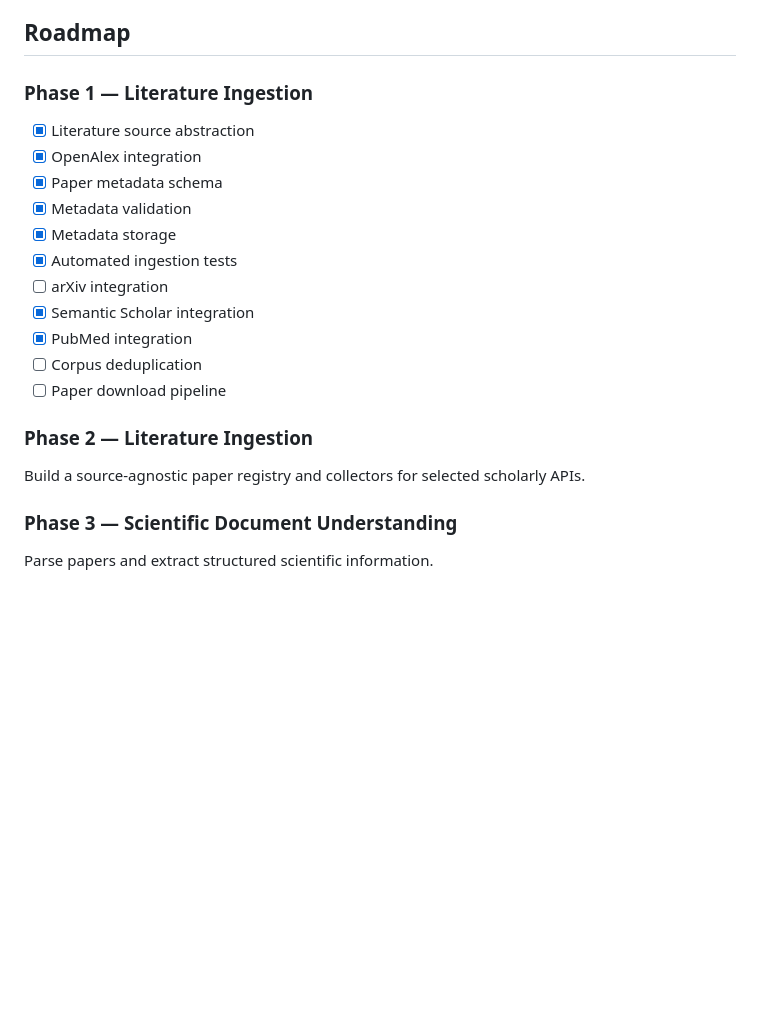
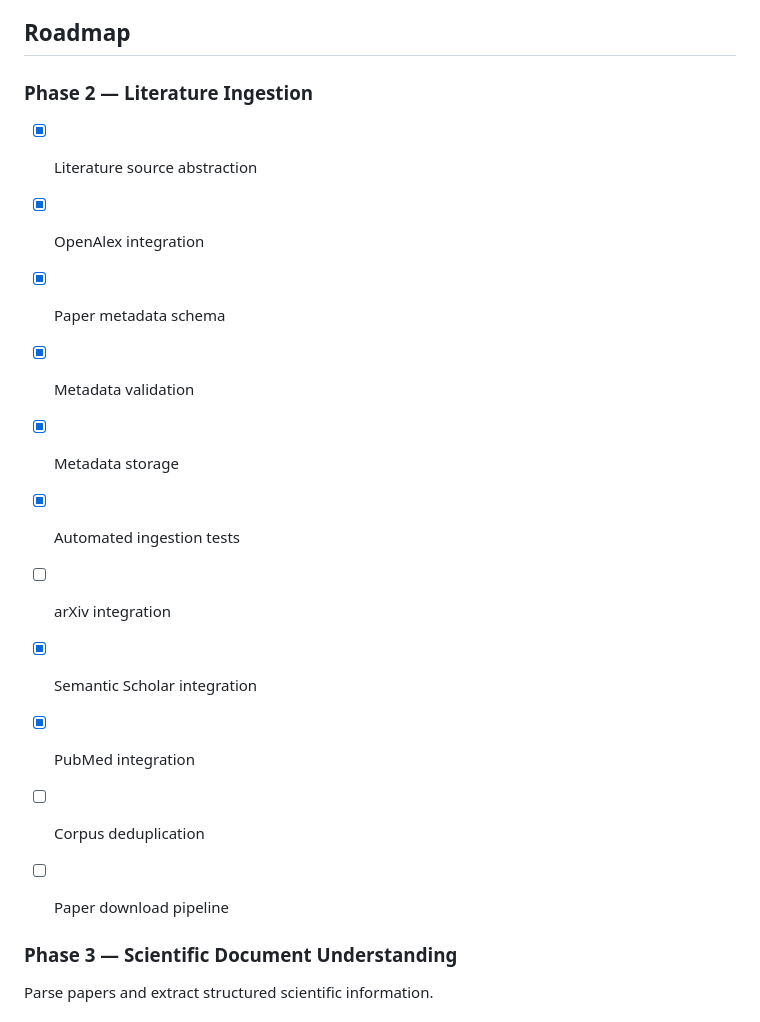
Before and after one commit to KumarAdityaaa/ML-UNKNOWN-FINDER, a Markdown page: README.md, the part around the change. GitHub-like rendering; blank space fills up the shorter version.

```diff
--- a/README.md
+++ b/README.md
@@ -143,7 +143,7 @@ The primary development environment will use **Conda with Python 3.11**. Exact p
 
 ## Roadmap
 
-### Phase 1 — Literature Ingestion
+### Phase 2 — Literature Ingestion
 
 - [x] Literature source abstraction
 - [x] OpenAlex integration
@@ -157,9 +157,7 @@ The primary development environment will use **Conda with Python 3.11**. Exact p
 - [ ] Corpus deduplication
 - [ ] Paper download pipeline
 
-### Phase 2 — Literature Ingestion
 
-Build a source-agnostic paper registry and collectors for selected scholarly APIs.
 
 ### Phase 3 — Scientific Document Understanding
 
```
